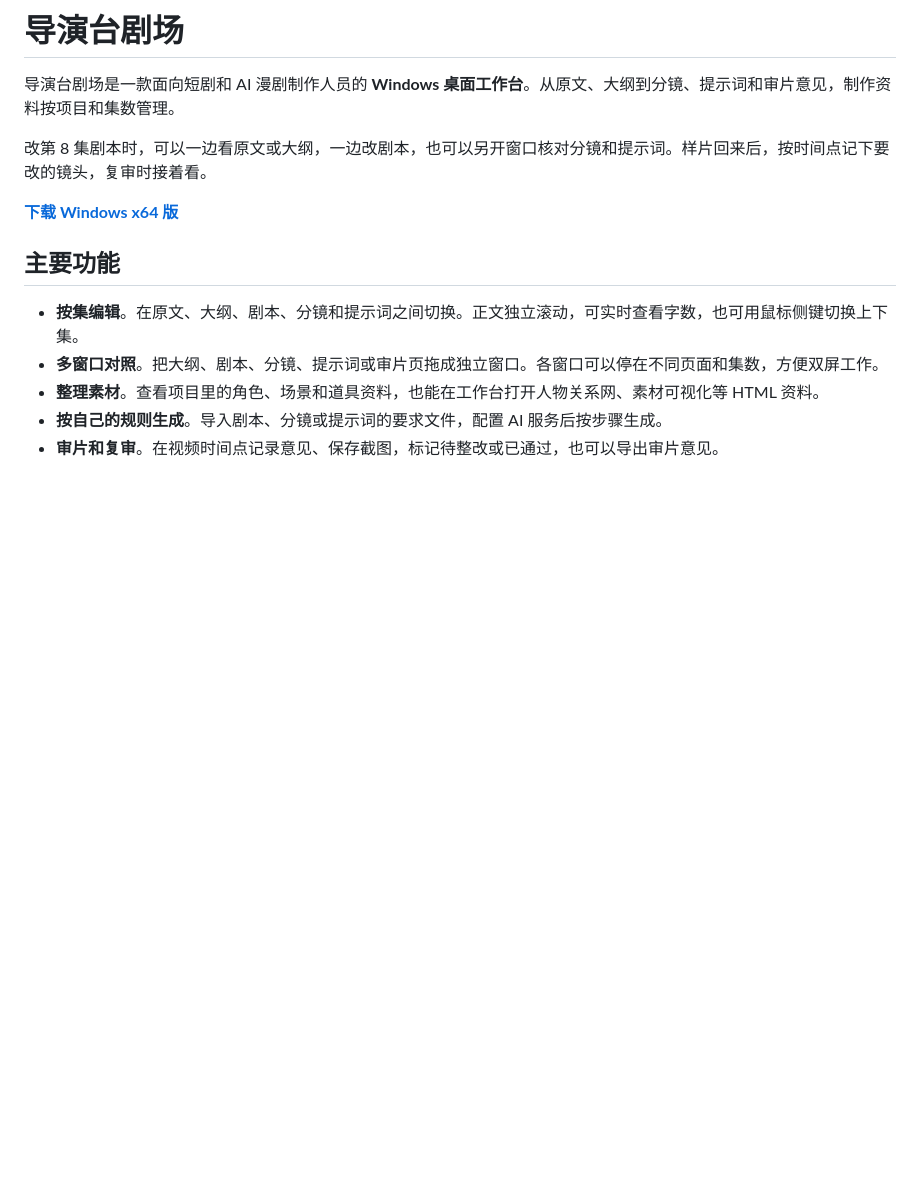
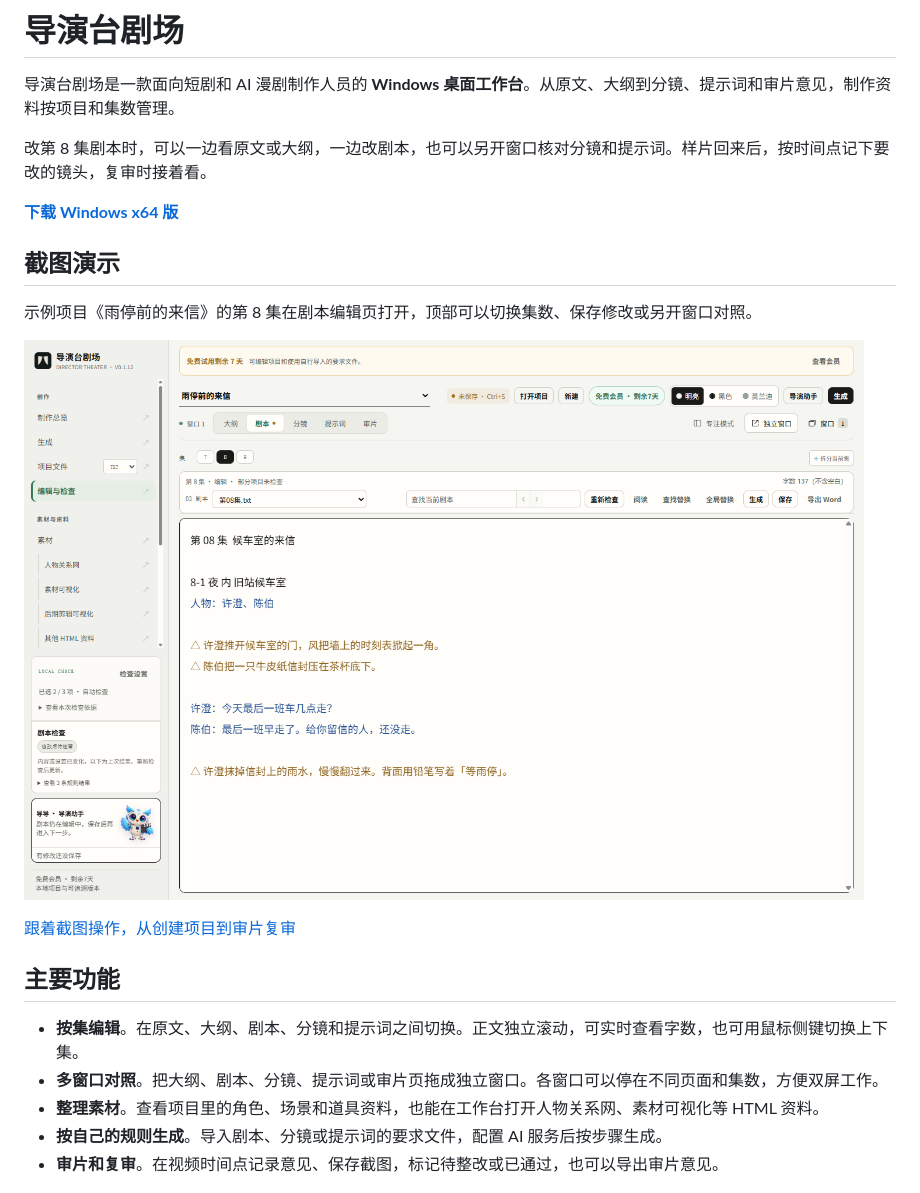
Before and after one commit to shanxixi0329-dev/DirectorTheater, a Markdown page: README.md, the part around the change. GitHub-like rendering; pictures changed too: docs/images/02-edit-episode.png (added); blank space fills up the shorter version.

```diff
--- a/README.md
+++ b/README.md
@@ -5,6 +5,14 @@
 改第 8 集剧本时，可以一边看原文或大纲，一边改剧本，也可以另开窗口核对分镜和提示词。样片回来后，按时间点记下要改的镜头，复审时接着看。
 
 **[下载 Windows x64 版](https://github.com/shanxixi0329-dev/DirectorTheater/releases/latest)**
+
+## 截图演示
+
+示例项目《雨停前的来信》的第 8 集在剧本编辑页打开，顶部可以切换集数、保存修改或另开窗口对照。
+
+![导演台剧场第 8 集剧本编辑页，顶部显示集数、字数和保存按钮](docs/images/02-edit-episode.png)
+
+[跟着截图操作，从创建项目到审片复审](docs/quickstart.md)
 
 ## 主要功能
 
```
Also changed, not shown: docs/quickstart.md (added, +39 -0 lines), docs/images/01-start-project.png (added), docs/images/03-review-player.png (added), docs/images/04-review-note.png (added), docs/images/05-review-followup.png (added).
